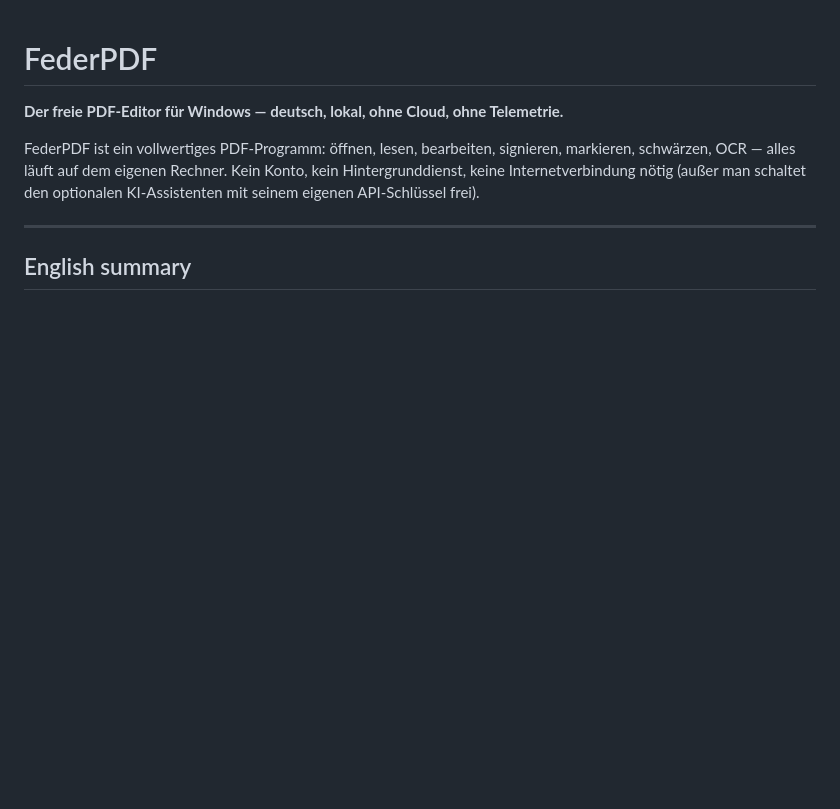
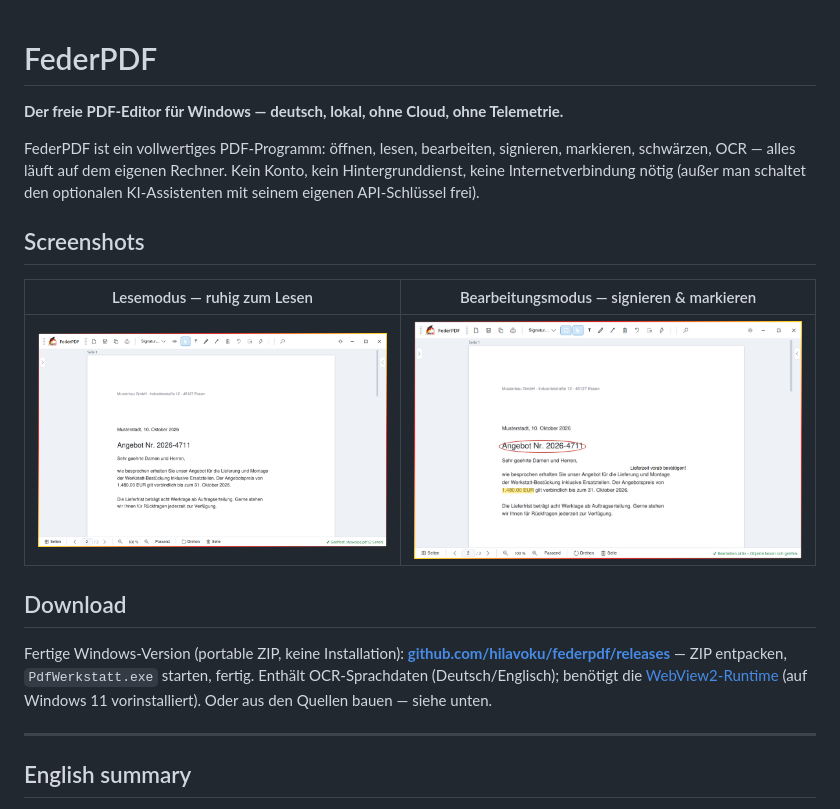
Before and after one commit to hilavoku/blattwerk, a Markdown page: README.md, the part around the change. Rendered like a GitHub page; pictures changed too: docs/screenshots/bearbeiten.png (added), docs/screenshots/lesemodus.png (added); blank space fills up the shorter version.

Commit message:
Release-Feinschliff: Screenshots im README (Lesemodus + Bearbeitungsmodus, echte App), Download-Abschnitt (Releases), Social-Preview-Bild docs/social-preview.png; build_server.ps1: PyInstaller via python -m statt exe-Shim (Shim bricht nach Ordner-Umbenennung)

```diff
--- a/README.md
+++ b/README.md
@@ -6,6 +6,20 @@ FederPDF ist ein vollwertiges PDF-Programm: öffnen, lesen, bearbeiten, signiere
 markieren, schwärzen, OCR — alles läuft auf dem eigenen Rechner. Kein Konto, kein
 Hintergrunddienst, keine Internetverbindung nötig (außer man schaltet den optionalen
 KI-Assistenten mit seinem eigenen API-Schlüssel frei).
+
+## Screenshots
+
+| Lesemodus — ruhig zum Lesen | Bearbeitungsmodus — signieren & markieren |
+|:---:|:---:|
+| ![Lesemodus](docs/screenshots/lesemodus.png) | ![Bearbeitungsmodus](docs/screenshots/bearbeiten.png) |
+
+## Download
+
+Fertige Windows-Version (portable ZIP, keine Installation):
+**[github.com/hilavoku/federpdf/releases](https://github.com/hilavoku/federpdf/releases)** —
+ZIP entpacken, `PdfWerkstatt.exe` starten, fertig. Enthält OCR-Sprachdaten
+(Deutsch/Englisch); benötigt die [WebView2-Runtime](https://developer.microsoft.com/microsoft-edge/webview2/)
+(auf Windows 11 vorinstalliert). Oder aus den Quellen bauen — siehe unten.
 
 ---
 
```
Also changed, not shown: docs/social-preview.png (added), 1 other file.
